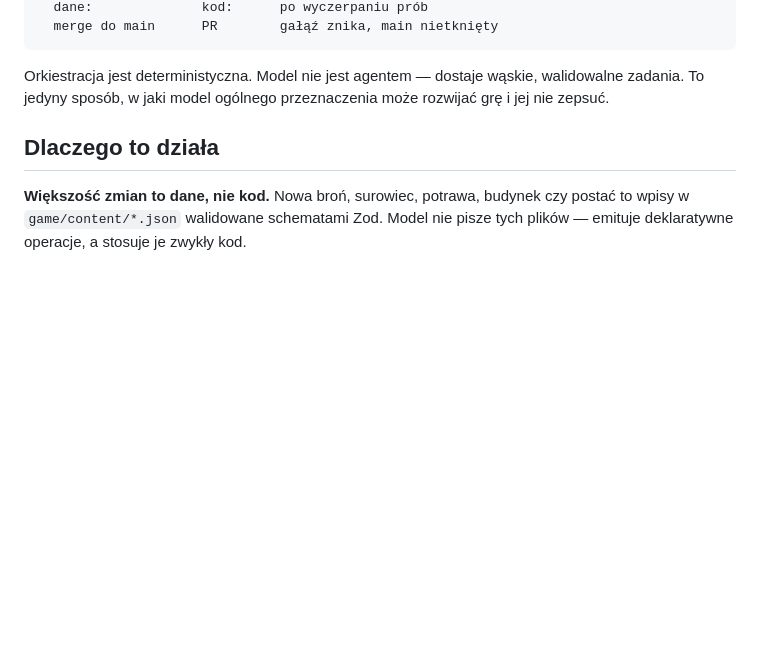
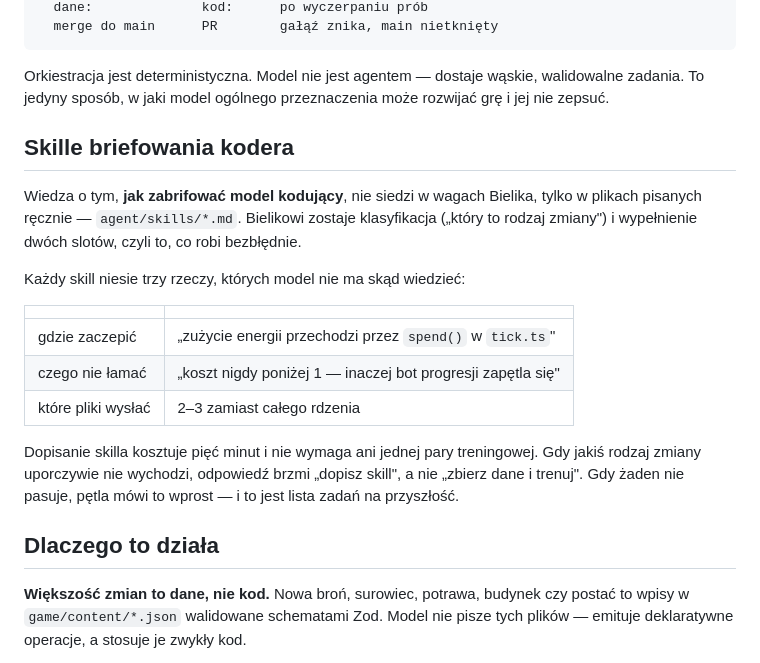
Before and after one commit to kapoost/zagroda, a Markdown page: README.md, the part around the change. GitHub-like rendering; blank space fills up the shorter version.

Commit message:
docs: skille i format podmian
Co-Authored-By: Claude Opus 5 (1M context) <noreply@anthropic.com>

```diff
--- a/README.md
+++ b/README.md
@@ -41,6 +41,25 @@ opis po polsku
 Orkiestracja jest deterministyczna. Model nie jest agentem — dostaje wąskie,
 walidowalne zadania. To jedyny sposób, w jaki model ogólnego przeznaczenia może
 rozwijać grę i jej nie zepsuć.
+
+## Skille briefowania kodera
+
+Wiedza o tym, **jak zabrifować model kodujący**, nie siedzi w wagach Bielika, tylko
+w plikach pisanych ręcznie — `agent/skills/*.md`. Bielikowi zostaje klasyfikacja
+(„który to rodzaj zmiany") i wypełnienie dwóch slotów, czyli to, co robi bezbłędnie.
+
+Każdy skill niesie trzy rzeczy, których model nie ma skąd wiedzieć:
+
+| | |
+| --- | --- |
+| gdzie zaczepić | „zużycie energii przechodzi przez `spend()` w `tick.ts`" |
+| czego nie łamać | „koszt nigdy poniżej 1 — inaczej bot progresji zapętla się" |
+| które pliki wysłać | 2–3 zamiast całego rdzenia |
+
+Dopisanie skilla kosztuje pięć minut i nie wymaga ani jednej pary treningowej. Gdy
+jakiś rodzaj zmiany uporczywie nie wychodzi, odpowiedź brzmi „dopisz skill", a nie
+„zbierz dane i trenuj". Gdy żaden nie pasuje, pętla mówi to wprost — i to jest lista
+zadań na przyszłość.
 
 ## Dlaczego to działa
 
```
Also changed, not shown: docs/ARCHITECTURE.md (+41 -7 lines).
